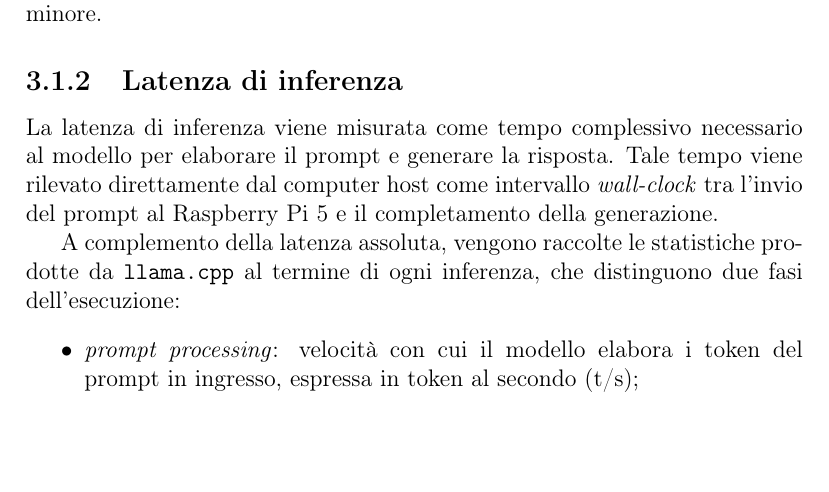
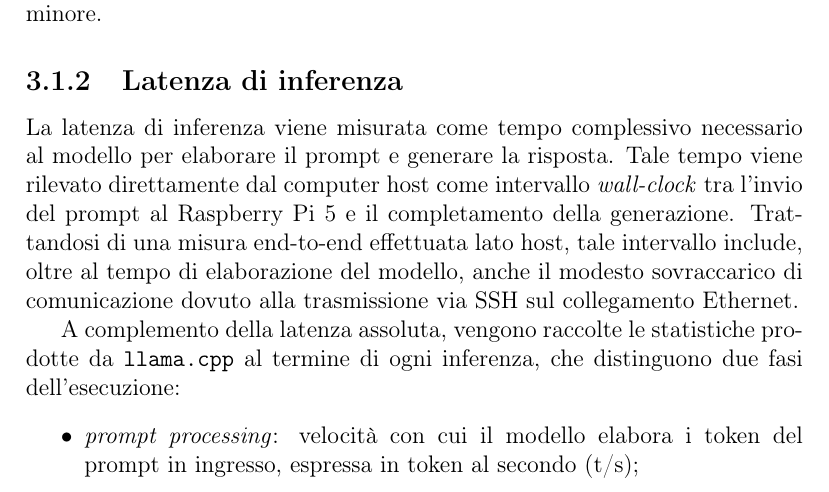
Before and after one commit to DarioG00/Pi5-LLM-Energy-Benchmark, a LaTeX document (tesi/tesi.tex, which reads tesi/capitoli/esperimento.tex): part of page 13 of 22, cut so that both start at the same text, the shorter picture padded with empty space. Compiled offline with pdfLaTeX.

Commit message:
Precisazione sulla misura della latenza di inferenza.

```diff
--- a/tesi/capitoli/esperimento.tex
+++ b/tesi/capitoli/esperimento.tex
@@ -68,7 +68,10 @@ quanto il dispositivo produce ciascun token con un dispendio energetico minore.
 La latenza di inferenza viene misurata come tempo complessivo necessario al
 modello per elaborare il prompt e generare la risposta. Tale tempo viene rilevato
 direttamente dal computer host come intervallo \textit{wall-clock} tra l'invio del
-prompt al Raspberry Pi 5 e il completamento della generazione.
+prompt al Raspberry Pi 5 e il completamento della generazione. Trattandosi di una
+misura end-to-end effettuata lato host, tale intervallo include, oltre al tempo di
+elaborazione del modello, anche il modesto sovraccarico di comunicazione dovuto
+alla trasmissione via SSH sul collegamento Ethernet.
 
 A complemento della latenza assoluta, vengono raccolte le statistiche prodotte da
 \texttt{llama.cpp} al termine di ogni inferenza, che distinguono due fasi
```
Also changed, not shown: tesi/tesi.pdf, 3 other files.
